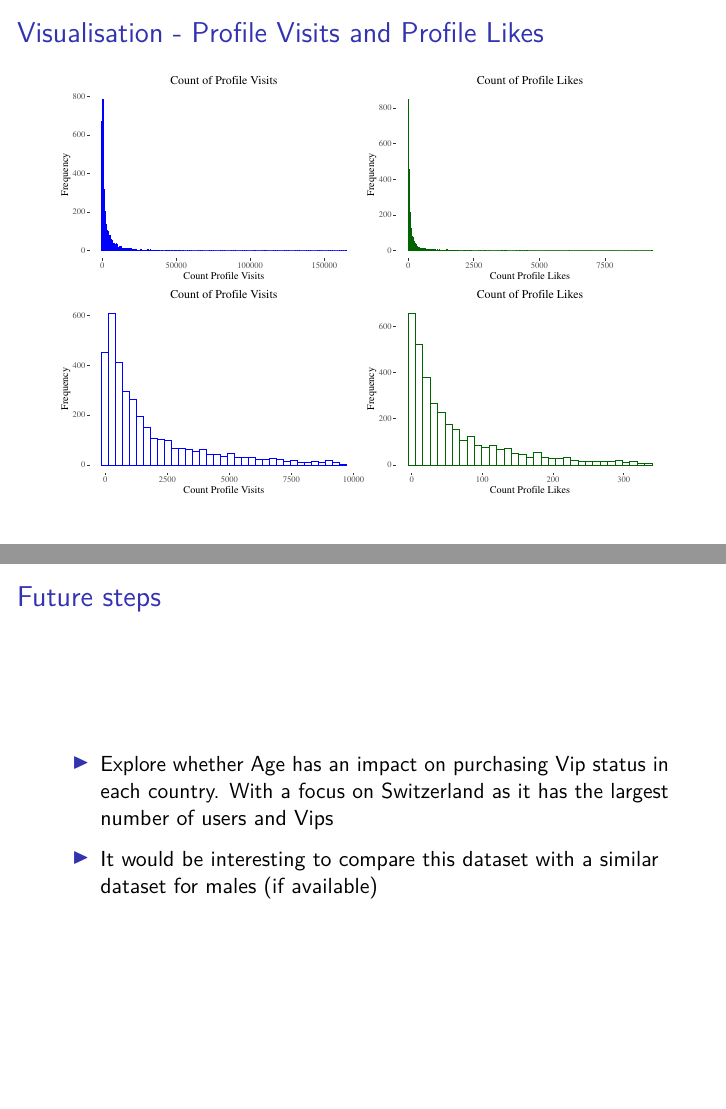
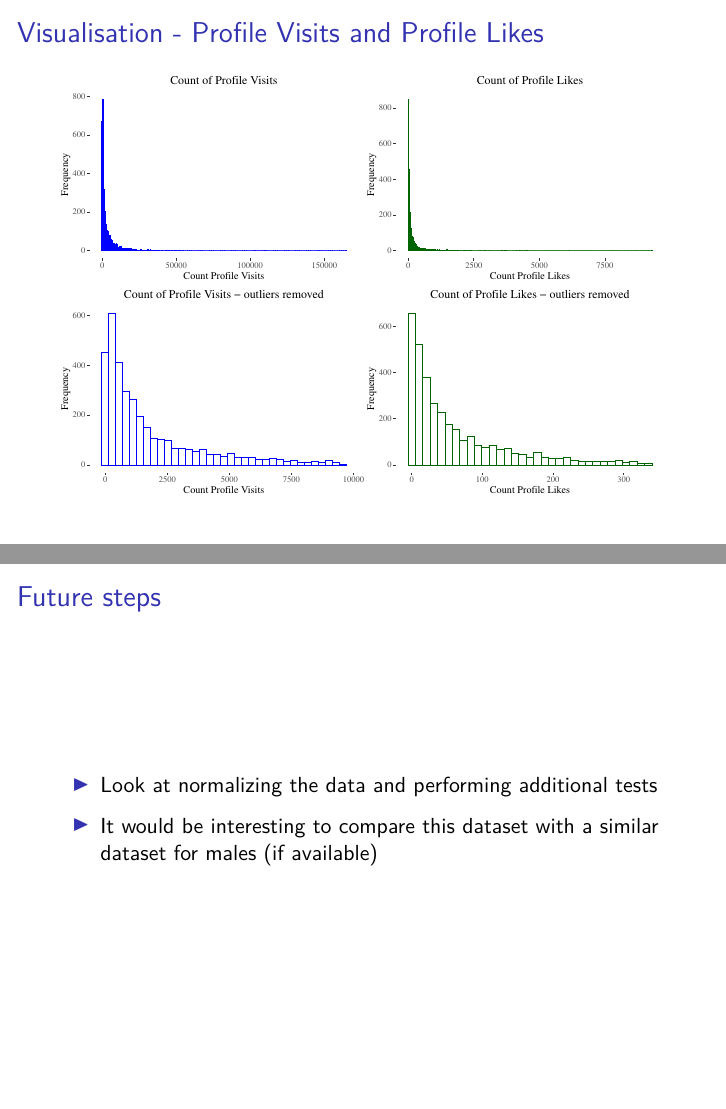
Before and after one commit to RickyGroup10/Group-Project, an R Markdown document (Text/Presentations/Intermediate Presentation.Rmd): pages 5 and 7 of 8, joined at a grey line. Rendered offline with R 4.5, knitr and Pandoc, then LaTeX, with nearby package versions.

Commit message:
Update Intermediate Presentation.Rmd
final presentation

```diff
--- a/Text/Presentations/Intermediate Presentation.Rmd
+++ b/Text/Presentations/Intermediate Presentation.Rmd
@@ -165,7 +165,7 @@ h3 <- ggplot(lovoo, aes(x=counts_profileVisits)) +
                  col='blue', fill='white') +
   labs(x = 'Count Profile Visits',
        y = 'Frequency')+
-  ggtitle("Count of Profile Visits") +
+  ggtitle("Count of Profile Visits - outliers removed") +
   theme(plot.title = element_text(hjust = 0.5)) +
   theme_tufte() +
   theme(text=element_text(size=12,
@@ -177,7 +177,7 @@ h4 <- ggplot(lovoo, aes(x=counts_kisses)) +
                  col='darkgreen', fill='white') +
   labs(x = 'Count Profile Likes',
        y = 'Frequency')+
-  ggtitle("Count of Profile Likes") +
+  ggtitle("Count of Profile Likes - outliers removed") +
   theme(plot.title = element_text(hjust = 0.5)) +
   theme_tufte() +
   theme(text=element_text(size=12,
@@ -199,7 +199,7 @@ grid.arrange(h1, h2, h3, h4, nrow = 2)
 
 ## Future steps
 
-- Explore whether Age has an impact on purchasing Vip status in each country. With a focus on Switzerland as it has the largest number of users and Vips
+- Look at normalizing  the data and performing additional tests
 
 - It would be interesting to compare this dataset with a similar dataset for males (if available)
 
```
